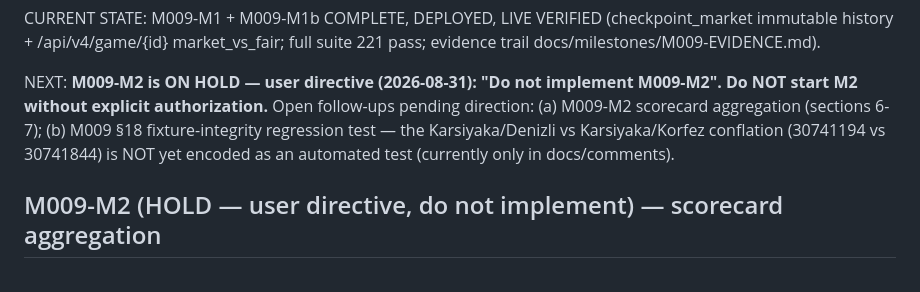
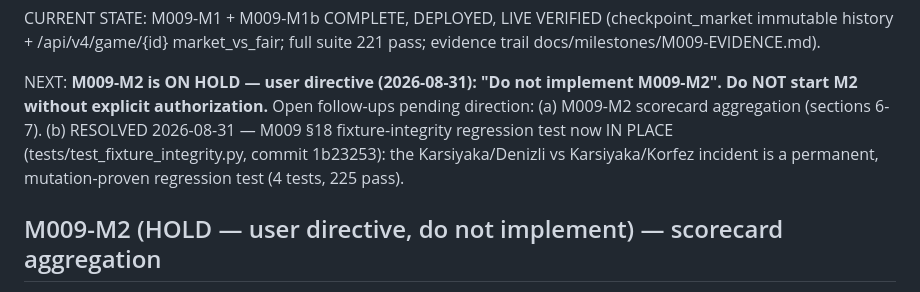
Before and after one commit to abwarren/BLM, a Markdown page: docs/milestones/CURRENT.md, the part around the change. GitHub-like rendering.

```diff
--- a/docs/milestones/CURRENT.md
+++ b/docs/milestones/CURRENT.md
@@ -14,9 +14,10 @@ full suite 221 pass; evidence trail docs/milestones/M009-EVIDENCE.md).
 NEXT: **M009-M2 is ON HOLD — user directive (2026-08-31): "Do not
 implement M009-M2".  Do NOT start M2 without explicit authorization.**
 Open follow-ups pending direction: (a) M009-M2 scorecard aggregation
-(sections 6-7); (b) M009 §18 fixture-integrity regression test — the
-Karsiyaka/Denizli vs Karsiyaka/Korfez conflation (30741194 vs 30741844)
-is NOT yet encoded as an automated test (currently only in docs/comments).
+(sections 6-7).  (b) RESOLVED 2026-08-31 — M009 §18 fixture-integrity
+regression test now IN PLACE (tests/test_fixture_integrity.py, commit
+1b23253): the Karsiyaka/Denizli vs Karsiyaka/Korfez incident is a
+permanent, mutation-proven regression test (4 tests, 225 pass).
 
 ## M009-M2 (HOLD — user directive, do not implement) — scorecard aggregation
 
```
Also changed, not shown: docs/milestones/M009-EVIDENCE.md (+28 -0 lines).
